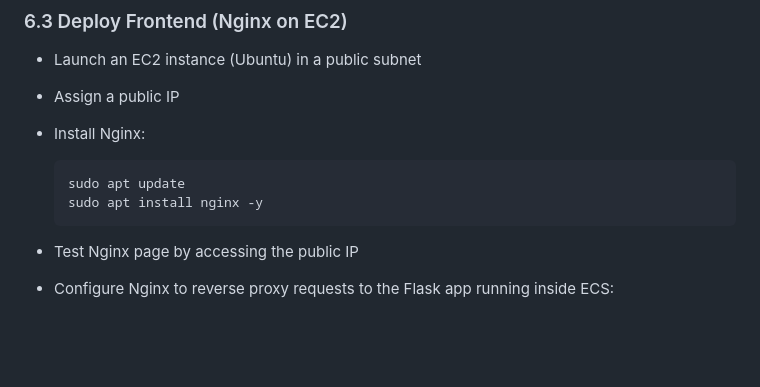
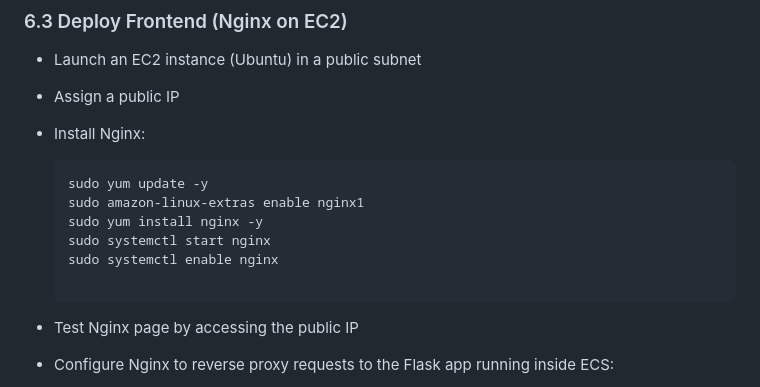
Before and after one commit to Romanjns/Multi-Architacture-Flask, a Markdown page: README.md, the part around the change. GitHub-like rendering; blank space fills up the shorter version.

````diff
--- a/README.md
+++ b/README.md
@@ -88,8 +88,12 @@ The project consists of the following three tiers:
 - Assign a public IP
 - Install Nginx:
   ```bash
-  sudo apt update
-  sudo apt install nginx -y
+  sudo yum update -y
+  sudo amazon-linux-extras enable nginx1
+  sudo yum install nginx -y
+  sudo systemctl start nginx
+  sudo systemctl enable nginx
+
   ```
 - Test Nginx page by accessing the public IP
 - Configure Nginx to reverse proxy requests to the Flask app running inside ECS:
````
